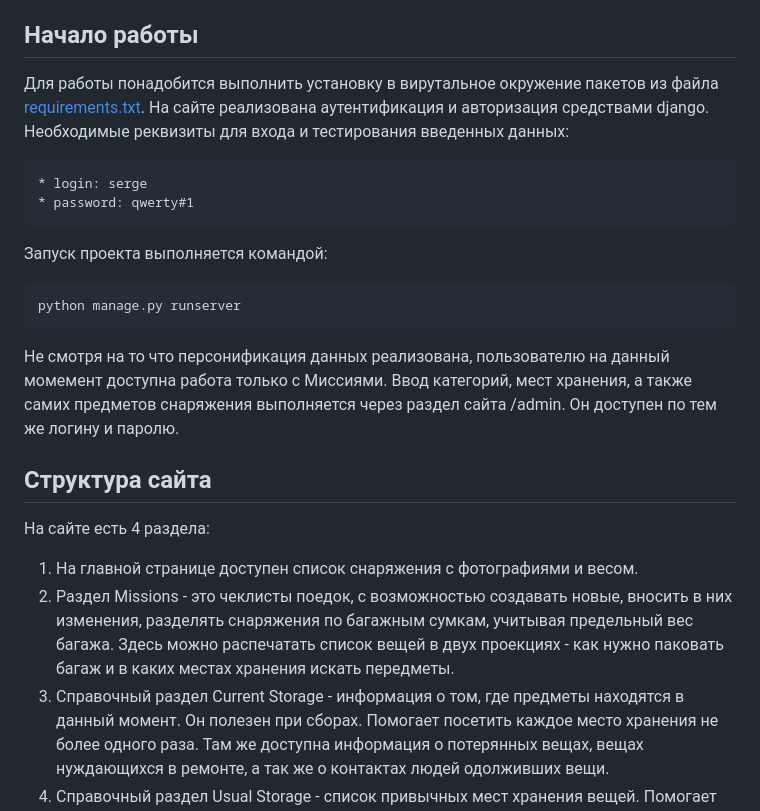
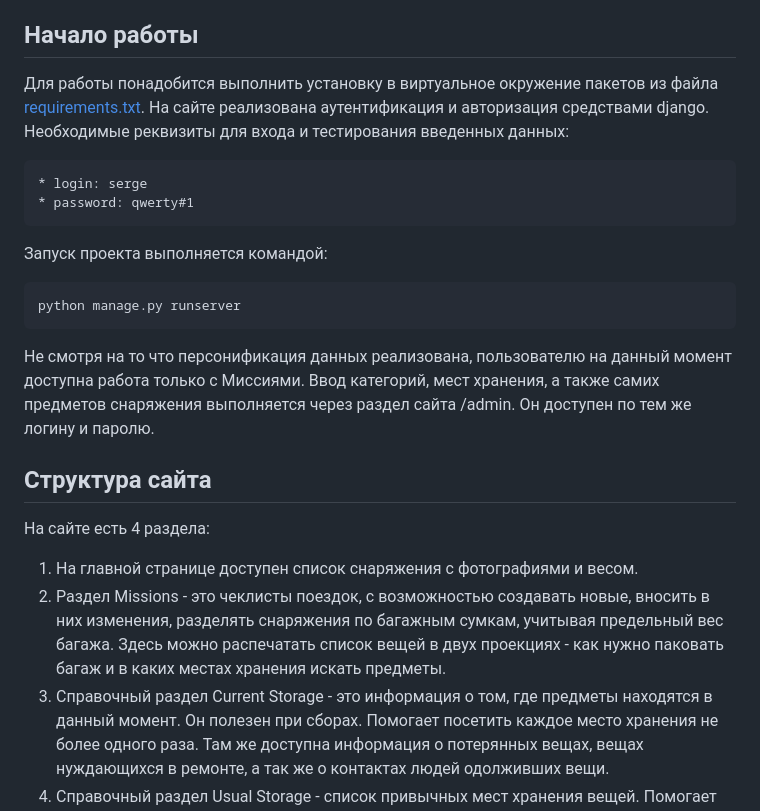
Before and after one commit to estalker/thegear, a Markdown page: README.md, the part around one of its changes. Rendered like a GitHub page.

````diff
--- a/README.md
+++ b/README.md
@@ -21,7 +22,7 @@
 - [JQuery](https://jquery.com/)
 
 ## Начало работы
-Для работы понадобится выполнить установку в вирутальное окружение пакетов из
+Для работы понадобится выполнить установку в виртуальное окружение пакетов из
 файла [requirements.txt](requirements.txt).
 На сайте реализована аутентификация и авторизация средствами django.
 Необходимые реквизиты для входа и тестирования введенных данных:
@@ -34,19 +35,19 @@
 python manage.py runserver
 ```
 Не смотря на то что персонификация данных реализована, пользователю
-на данный момемент доступна работа только с Миссиями. Ввод категорий,
+на данный момент доступна работа только с Миссиями. Ввод категорий,
 мест хранения, а также самих предметов снаряжения выполняется через раздел
 сайта /admin. Он доступен по тем же логину и паролю.
 
 ## Структура сайта
 На сайте есть 4 раздела:
 1. На главной странице доступен список снаряжения с фотографиями и весом.
-2. Раздел Missions - это чеклисты поедок, с возможностью создавать
+2. Раздел Missions - это чеклисты поездок, с возможностью создавать
 новые, вносить в них изменения, разделять снаряжения по багажным сумкам,
 учитывая предельный вес багажа. Здесь можно распечатать список вещей в
 двух проекциях - как нужно паковать багаж и в каких местах хранения искать
-передметы.
-3. Справочный раздел Current Storage -  информация о том, где предметы
+предметы.
+3. Справочный раздел Current Storage - это информация о том, где предметы
 находятся в данный момент. Он полезен при сборах. Помогает посетить каждое
 место хранения не более одного раза. Там же доступна информация о потерянных
 вещах, вещах нуждающихся в ремонте, а так же о контактах людей одолживших вещи.
````
Also changed, not shown: other parts of README.md (+3 -2 lines).
